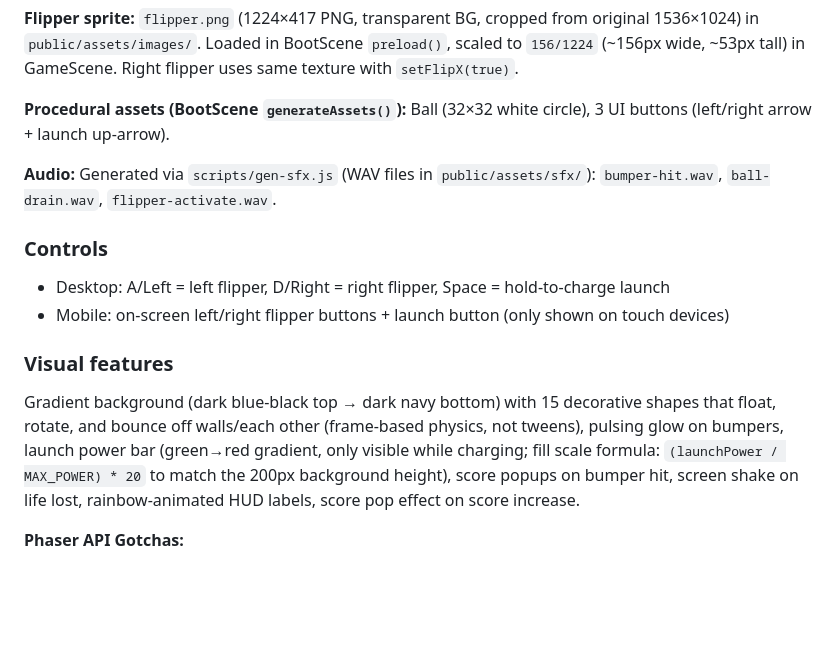
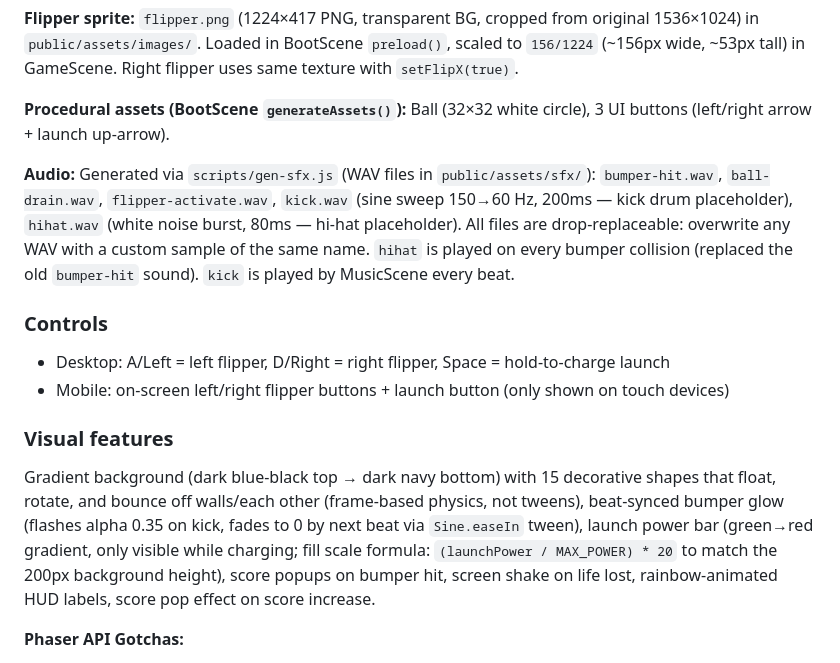
Before and after one commit to dtpowers/phaserball, a Markdown page: CLAUDE.md, the part around one of its changes. GitHub-like rendering; blank space fills up the shorter version.

```diff
--- a/CLAUDE.md
+++ b/CLAUDE.md
@@ -78,7 +81,7 @@ Physics uses Planck.js (Box2D JavaScript port) via a standalone world, NOT Phase
 
 **Procedural assets (BootScene `generateAssets()`):** Ball (32×32 white circle), 3 UI buttons (left/right arrow + launch up-arrow).
 
-**Audio:** Generated via `scripts/gen-sfx.js` (WAV files in `public/assets/sfx/`): `bumper-hit.wav`, `ball-drain.wav`, `flipper-activate.wav`.
+**Audio:** Generated via `scripts/gen-sfx.js` (WAV files in `public/assets/sfx/`): `bumper-hit.wav`, `ball-drain.wav`, `flipper-activate.wav`, `kick.wav` (sine sweep 150→60 Hz, 200ms — kick drum placeholder), `hihat.wav` (white noise burst, 80ms — hi-hat placeholder). All files are drop-replaceable: overwrite any WAV with a custom sample of the same name. `hihat` is played on every bumper collision (replaced the old `bumper-hit` sound). `kick` is played by MusicScene every beat.
 
 ### Controls
 
@@ -87,7 +90,7 @@ Physics uses Planck.js (Box2D JavaScript port) via a standalone world, NOT Phase
 
 ### Visual features
 
-Gradient background (dark blue-black top → dark navy bottom) with 15 decorative shapes that float, rotate, and bounce off walls/each other (frame-based physics, not tweens), pulsing glow on bumpers, launch power bar (green→red gradient, only visible while charging; fill scale formula: `(launchPower / MAX_POWER) * 20` to match the 200px background height), score popups on bumper hit, screen shake on life lost, rainbow-animated HUD labels, score pop effect on score increase.
+Gradient background (dark blue-black top → dark navy bottom) with 15 decorative shapes that float, rotate, and bounce off walls/each other (frame-based physics, not tweens), beat-synced bumper glow (flashes alpha 0.35 on kick, fades to 0 by next beat via `Sine.easeIn` tween), launch power bar (green→red gradient, only visible while charging; fill scale formula: `(launchPower / MAX_POWER) * 20` to match the 200px background height), score popups on bumper hit, screen shake on life lost, rainbow-animated HUD labels, score pop effect on score increase.
 
 **Phaser API Gotchas:**
 - **`fillGradientStyle` signature is `(topLeft, topRight, bottomLeft, bottomRight, alphaTopLeft, alphaTopRight, alphaBottomLeft, alphaBottomRight)`.** Alpha values default to 1 if omitted. Passing extra positional arguments (e.g., width/height) silently maps onto the alpha slots and makes the fill invisible. Always pass exactly 4 colors + up to 4 explicit alpha values.
```
Also changed, not shown: other parts of CLAUDE.md (+8 -5 lines).
